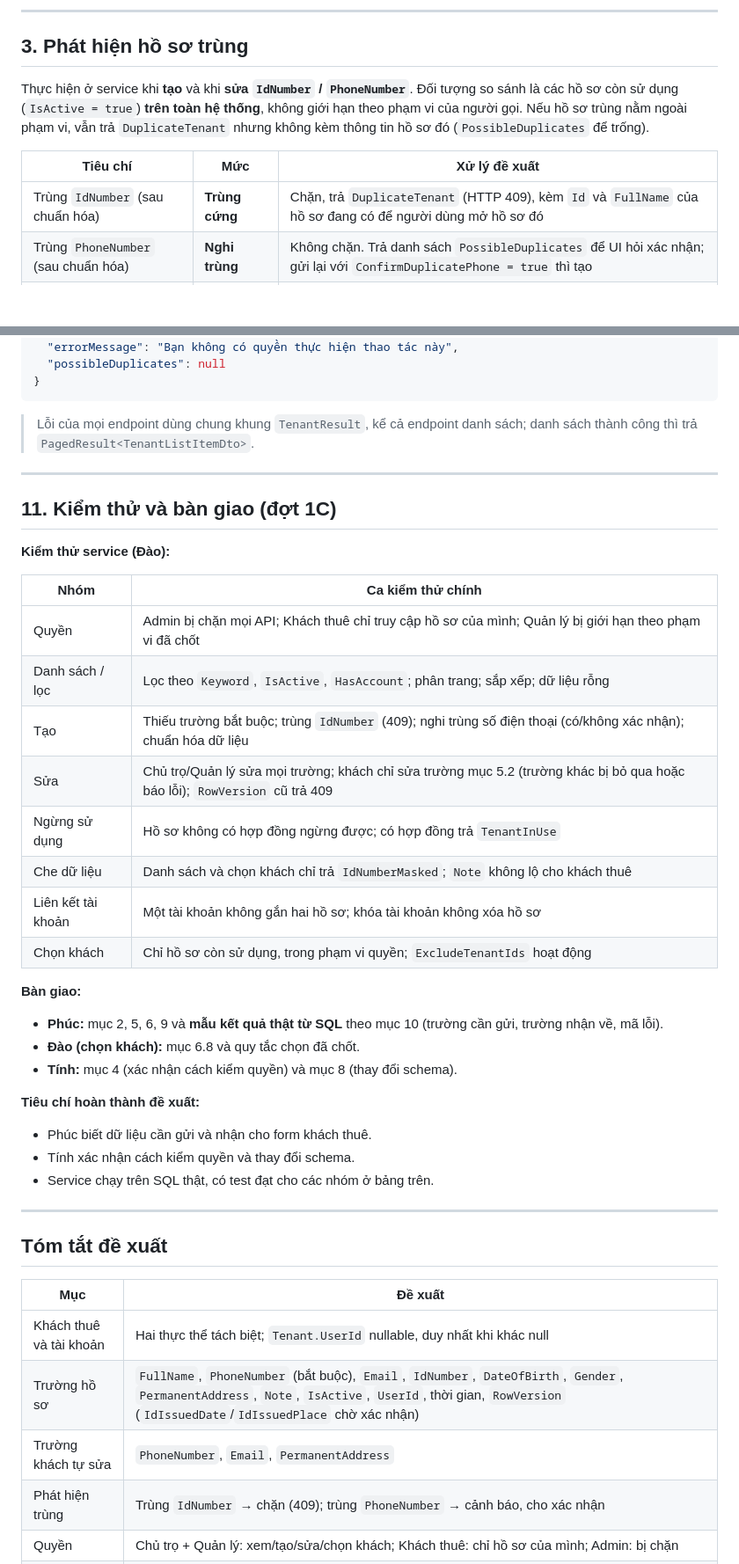
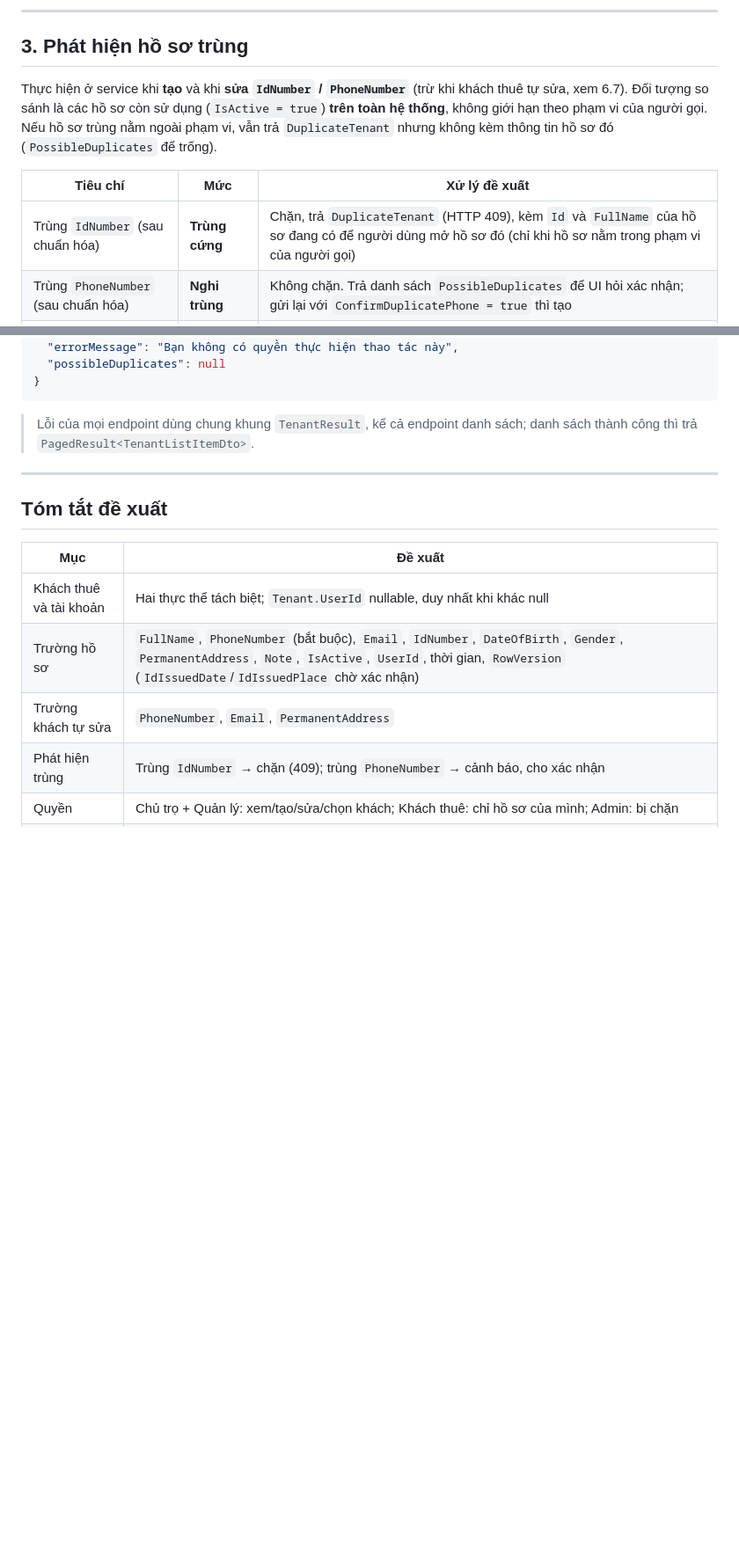
Before and after one commit to utc2-programming-project/LTW-boarding_house_management_web, a Markdown page: docs/task/de_xuat_hop_dong_khach_thue.md, 2 parts joined by grey strips. Shown at 88% size. GitHub-like rendering; blank space fills up the shorter version.

Commit message:
VHT-23 Muc 3 ro hon (pham vi + tru khach tu sua); bo muc 11 kiem thu/ban giao

```diff
--- a/docs/task/de_xuat_hop_dong_khach_thue.md
+++ b/docs/task/de_xuat_hop_dong_khach_thue.md
@@ -85,11 +85,11 @@ Hai khái niệm tách biệt, không dùng chung bảng:
 
 ## 3. Phát hiện hồ sơ trùng
 
-Thực hiện ở service khi **tạo** và khi **sửa `IdNumber` / `PhoneNumber`**. Đối tượng so sánh là các hồ sơ còn sử dụng (`IsActive = true`) **trên toàn hệ thống**, không giới hạn theo phạm vi của người gọi. Nếu hồ sơ trùng nằm ngoài phạm vi, vẫn trả `DuplicateTenant` nhưng không kèm thông tin hồ sơ đó (`PossibleDuplicates` để trống).
+Thực hiện ở service khi **tạo** và khi **sửa `IdNumber` / `PhoneNumber`** (trừ khi khách thuê tự sửa, xem 6.7). Đối tượng so sánh là các hồ sơ còn sử dụng (`IsActive = true`) **trên toàn hệ thống**, không giới hạn theo phạm vi của người gọi. Nếu hồ sơ trùng nằm ngoài phạm vi, vẫn trả `DuplicateTenant` nhưng không kèm thông tin hồ sơ đó (`PossibleDuplicates` để trống).
 
 | Tiêu chí | Mức | Xử lý đề xuất |
 |---|---|---|
-| Trùng `IdNumber` (sau chuẩn hóa) | **Trùng cứng** | Chặn, trả `DuplicateTenant` (HTTP 409), kèm `Id` và `FullName` của hồ sơ đang có để người dùng mở hồ sơ đó |
+| Trùng `IdNumber` (sau chuẩn hóa) | **Trùng cứng** | Chặn, trả `DuplicateTenant` (HTTP 409), kèm `Id` và `FullName` của hồ sơ đang có để người dùng mở hồ sơ đó (chỉ khi hồ sơ nằm trong phạm vi của người gọi) |
 | Trùng `PhoneNumber` (sau chuẩn hóa) | **Nghi trùng** | Không chặn. Trả danh sách `PossibleDuplicates` để UI hỏi xác nhận; gửi lại với `ConfirmDuplicatePhone = true` thì tạo |
 | Trùng `FullName` + `DateOfBirth` | **Nghi trùng** | *Cần chốt có kiểm tra không* |
 | Trùng `Email` | Không kiểm tra | Một email có thể dùng chung (gia đình) |
@@ -454,33 +454,6 @@ Tính thực hiện thay đổi schema; Đào làm DTO/service sau khi nhận sc
 
 ---
 
-## 11. Kiểm thử và bàn giao (đợt 1C)
-
-**Kiểm thử service (Đào):**
-
-| Nhóm | Ca kiểm thử chính |
-|---|---|
-| Quyền | Admin bị chặn mọi API; Khách thuê chỉ truy cập hồ sơ của mình; Quản lý bị giới hạn theo phạm vi đã chốt |
-| Danh sách / lọc | Lọc theo `Keyword`, `IsActive`, `HasAccount`; phân trang; sắp xếp; dữ liệu rỗng |
-| Tạo | Thiếu trường bắt buộc; trùng `IdNumber` (409); nghi trùng số điện thoại (có/không xác nhận); chuẩn hóa dữ liệu |
-| Sửa | Chủ trọ/Quản lý sửa mọi trường; khách chỉ sửa trường mục 5.2 (trường khác bị bỏ qua hoặc báo lỗi); `RowVersion` cũ trả 409 |
-| Ngừng sử dụng | Hồ sơ không có hợp đồng ngừng được; có hợp đồng trả `TenantInUse` |
-| Che dữ liệu | Danh sách và chọn khách chỉ trả `IdNumberMasked`; `Note` không lộ cho khách thuê |
-| Liên kết tài khoản | Một tài khoản không gắn hai hồ sơ; khóa tài khoản không xóa hồ sơ |
-| Chọn khách | Chỉ hồ sơ còn sử dụng, trong phạm vi quyền; `ExcludeTenantIds` hoạt động |
-
-**Bàn giao:**
-- **Phúc:** mục 2, 5, 6, 9 và **mẫu kết quả thật từ SQL** theo mục 10 (trường cần gửi, trường nhận về, mã lỗi).
-- **Đào (chọn khách):** mục 6.8 và quy tắc chọn đã chốt.
-- **Tính:** mục 4 (xác nhận cách kiểm quyền) và mục 8 (thay đổi schema).
-
-**Tiêu chí hoàn thành đề xuất:**
-- Phúc biết dữ liệu cần gửi và nhận cho form khách thuê.
-- Tính xác nhận cách kiểm quyền và thay đổi schema.
-- Service chạy trên SQL thật, có test đạt cho các nhóm ở bảng trên.
-
----
-
 ## Tóm tắt đề xuất
 
 | Mục | Đề xuất |
```
